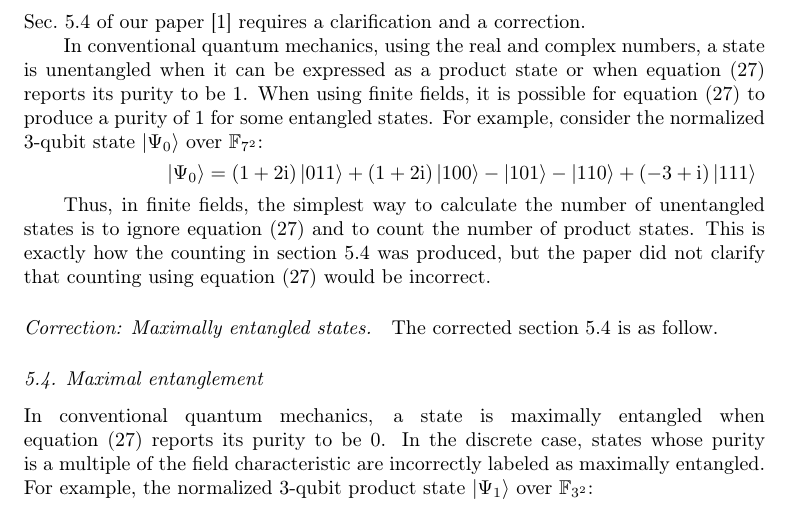
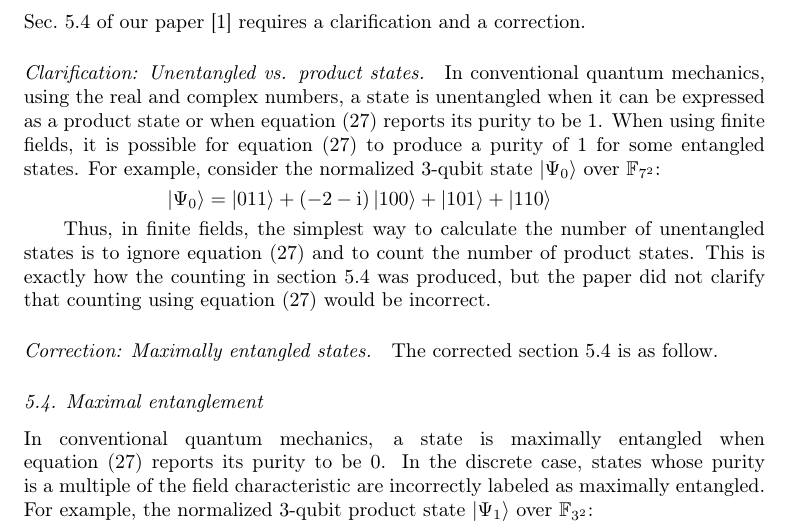
Before and after one commit to yuttai/Erratum-Geometry-of-discrete-quantum-computing, a LaTeX paper (errata.tex): part of page 2 of 3, cut so that both start at the same text. Compiled offline with pdfLaTeX.

Commit message:
Update the example for product states...

```diff
--- a/errata.tex
+++ b/errata.tex
@@ -100,6 +100,8 @@ IN 47405, U.S.A}
 
 \noindent Sec.~5.4 of our paper~\cite{geometry} requires a clarification and a correction.
 
+\paragraph*{Clarification: Unentangled vs. product states.}
+
 In conventional quantum mechanics, using the real and complex numbers,
 a state is unentangled when it can be expressed as a product state
 or when equation~(27) reports its purity to be 1. When using finite
@@ -107,7 +109,7 @@ fields, it is possible for equation~(27) to produce a purity of 1
 for some entangled states. For example, consider the normalized 3-qubit
 state $\ket{\Psi_{0}}$ over $\ff{7^{2}}$:
 \[
-\ket{\Psi_{0}}=\left(1+2\rmi\right)\ket{011}+\left(1+2\rmi\right)\ket{100}-\ket{101}-\ket{110}+\left(-3+\rmi\right)\ket{111}
+\ket{\Psi_{0}}=\ket{011}+\left(-2-\rmi\right)\ket{100}+\ket{101}+\ket{110}
 \]
 
 
```
Also changed, not shown: Erratum__Geometry_of_discrete_quantum_computing.pdf, 1 other file.
